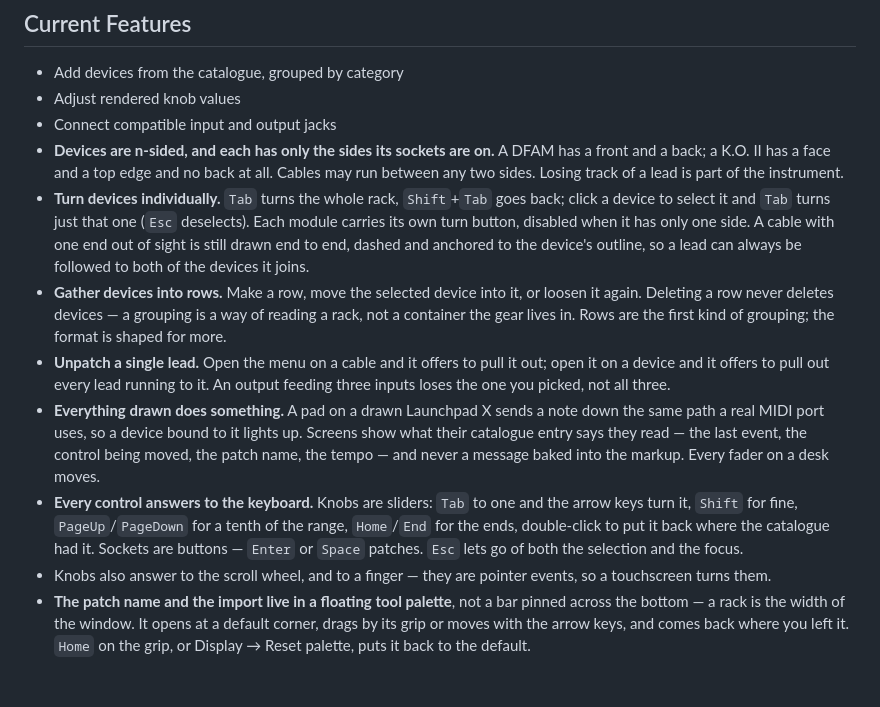
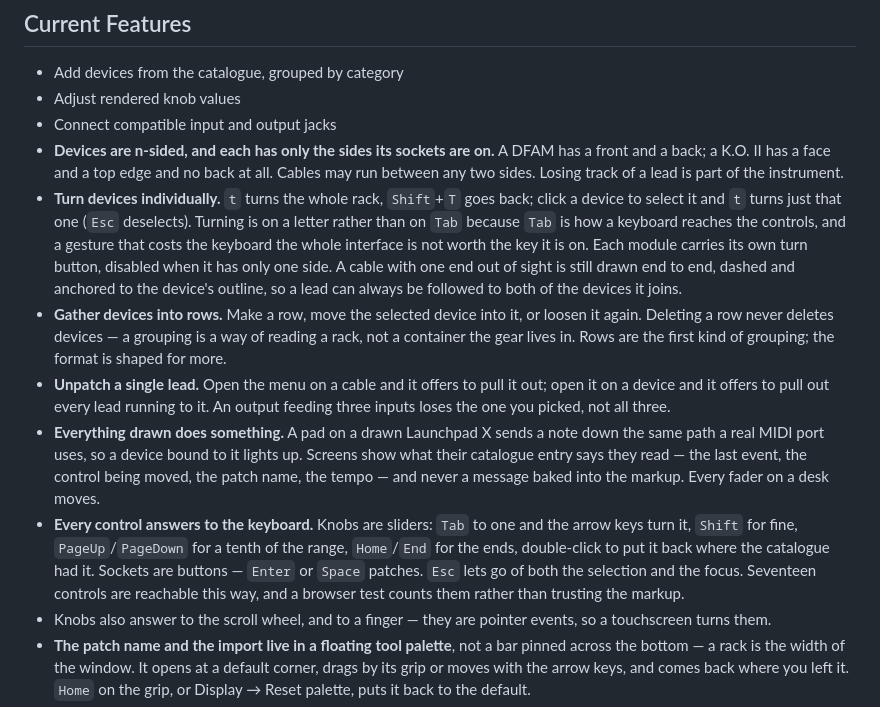
Before and after one commit to quaternionmedia/carlos, a Markdown page: README.md, the part around the change. Rendered like a GitHub page; blank space fills up the shorter version.

```diff
--- a/README.md
+++ b/README.md
@@ -132,9 +132,11 @@ uv run carlos serve --port 8123
   DFAM has a front and a back; a K.O. II has a face and a top edge and no back
   at all. Cables may run between any two sides. Losing track of a lead is part
   of the instrument.
-- **Turn devices individually.** `Tab` turns the whole rack, `Shift`+`Tab` goes
-  back; click a device to select it and `Tab` turns just that one (`Esc`
-  deselects). Each module carries its own turn button, disabled when it has only
+- **Turn devices individually.** `t` turns the whole rack, `Shift`+`T` goes
+  back; click a device to select it and `t` turns just that one (`Esc`
+  deselects). Turning is on a letter rather than on `Tab` because `Tab` is how
+  a keyboard reaches the controls, and a gesture that costs the keyboard the
+  whole interface is not worth the key it is on. Each module carries its own turn button, disabled when it has only
   one side. A cable with one end out of sight is still drawn end to end, dashed
   and anchored to the device's outline, so a lead can always be followed to both
   of the devices it joins.
@@ -154,7 +156,8 @@ uv run carlos serve --port 8123
   the arrow keys turn it, `Shift` for fine, `PageUp`/`PageDown` for a tenth of
   the range, `Home`/`End` for the ends, double-click to put it back where the
   catalogue had it. Sockets are buttons — `Enter` or `Space` patches. `Esc` lets
-  go of both the selection and the focus.
+  go of both the selection and the focus. Seventeen controls are reachable this
+  way, and a browser test counts them rather than trusting the markup.
 - Knobs also answer to the scroll wheel, and to a finger — they are pointer
   events, so a touchscreen turns them.
 - **The patch name and the import live in a floating tool palette**, not a bar
```
Also changed, not shown: walkthrough/04-cookbook.md (+3 -1 lines), walkthrough/05-in-the-browser.md (+8 -7 lines), walkthrough/media/05-in-the-browser-boot.png, walkthrough/media/05-in-the-browser-irl-drum-rig.png, walkthrough/media/05-in-the-browser-keybed-and-desk.png, walkthrough/media/05-in-the-browser-menu.png, walkthrough/media/05-in-the-browser-turned.png, 12 other files.
